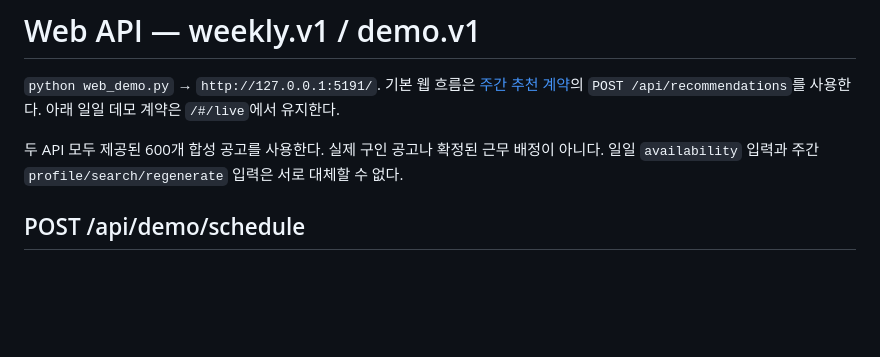
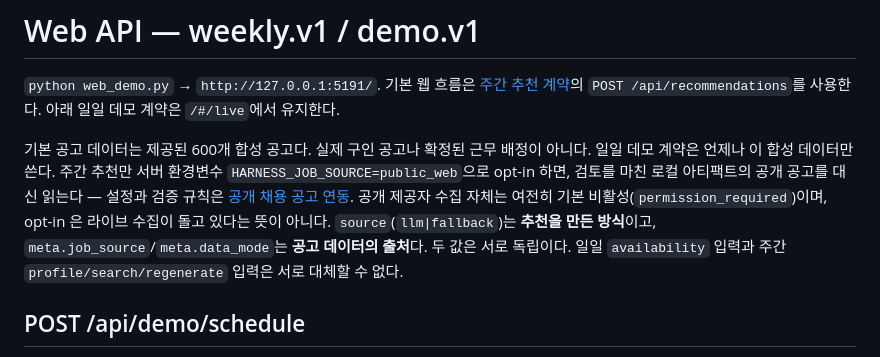
Before and after one commit to kimchh6-web/new_part_timetable, a Markdown page: api-contract.md, the part around the change. Drawn GitHub-style; blank space fills up the shorter version.

```diff
--- a/api-contract.md
+++ b/api-contract.md
@@ -4,7 +4,14 @@
 기본 웹 흐름은 [주간 추천 계약](examples/WEEKLY_API.md)의
 `POST /api/recommendations`를 사용한다. 아래 일일 데모 계약은 `/#/live`에서 유지한다.
 
-두 API 모두 제공된 600개 합성 공고를 사용한다. 실제 구인 공고나 확정된 근무 배정이 아니다.
+기본 공고 데이터는 제공된 600개 합성 공고다. 실제 구인 공고나 확정된 근무 배정이 아니다.
+일일 데모 계약은 언제나 이 합성 데이터만 쓴다. 주간 추천만 서버 환경변수
+`HARNESS_JOB_SOURCE=public_web`으로 opt-in 하면, 검토를 마친 로컬 아티팩트의 공개 공고를
+대신 읽는다 — 설정과 검증 규칙은 [공개 채용 공고 연동](docs/PUBLIC_JOB_INTEGRATION.md).
+공개 제공자 수집 자체는 여전히 기본 비활성(`permission_required`)이며, opt-in 은
+라이브 수집이 돌고 있다는 뜻이 아니다.
+`source`(`llm|fallback`)는 **추천을 만든 방식**이고, `meta.job_source`/`meta.data_mode`는
+**공고 데이터의 출처**다. 두 값은 서로 독립이다.
 일일 `availability` 입력과 주간 `profile/search/regenerate` 입력은 서로 대체할 수 없다.
 
 ## POST /api/demo/schedule
```
Also changed, not shown: docs/PUBLIC_JOB_SOURCES.md (+5 -2 lines).
